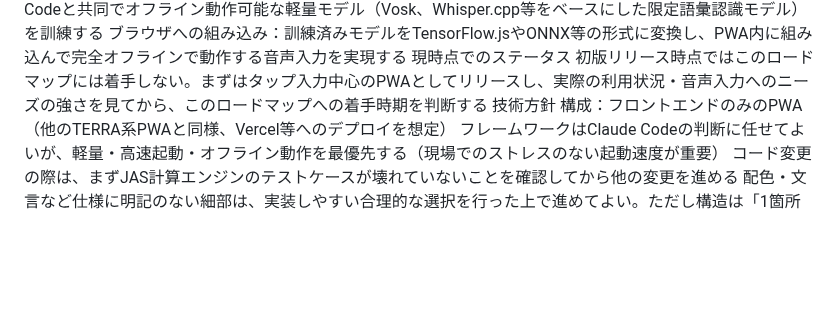
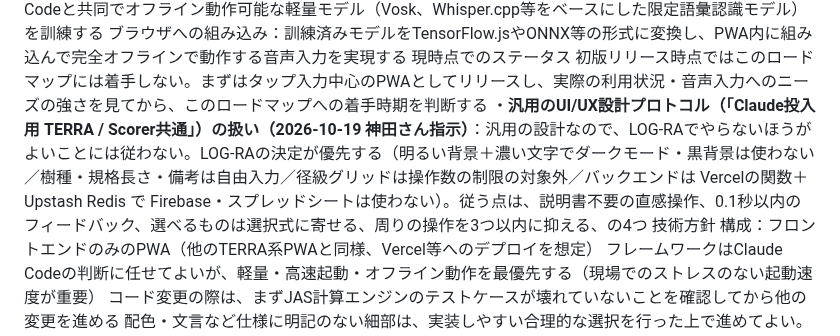
Before and after one commit to kfrsj149-ai/terra-kennsyuu-app, a Markdown page: CLAUDE.md, the part around the change. Drawn GitHub-style; blank space fills up the shorter version.

Commit message:
CLAUDE.md: 汎用UI/UX設計プロトコルの扱い（LOG-RAの決定を優先）
Co-Authored-By: Claude Sonnet 5.5 <noreply@anthropic.com>
Claude-Session: https://claude.ai/code/session_01GfSShEazHSa2iG9HbmnMYt

```diff
--- a/CLAUDE.md
+++ b/CLAUDE.md
@@ -374,6 +374,7 @@ Service Workerがクエリパラメータ付きURLをキャッシュせず、オ
 ブラウザへの組み込み：訓練済みモデルをTensorFlow.jsやONNX等の形式に変換し、PWA内に組み込んで完全オフラインで動作する音声入力を実現する
 現時点でのステータス
 初版リリース時点ではこのロードマップには着手しない。まずはタップ入力中心のPWAとしてリリースし、実際の利用状況・音声入力へのニーズの強さを見てから、このロードマップへの着手時期を判断する
+・**汎用のUI/UX設計プロトコル（「Claude投入用 TERRA / Scorer共通」）の扱い（2026-10-19 神田さん指示）**：汎用の設計なので、LOG-RAでやらないほうがよいことには従わない。LOG-RAの決定が優先する（明るい背景＋濃い文字でダークモード・黒背景は使わない／樹種・規格長さ・備考は自由入力／径級グリッドは操作数の制限の対象外／バックエンドは Vercelの関数＋Upstash Redis で Firebase・スプレッドシートは使わない）。従う点は、説明書不要の直感操作、0.1秒以内のフィードバック、選べるものは選択式に寄せる、周りの操作を3つ以内に抑える、の4つ
 技術方針
 構成：フロントエンドのみのPWA（他のTERRA系PWAと同様、Vercel等へのデプロイを想定）
 フレームワークはClaude Codeの判断に任せてよいが、軽量・高速起動・オフライン動作を最優先する（現場でのストレスのない起動速度が重要）
```
Also changed, not shown: STATUS_LOCAL.md (+4 -0 lines).
